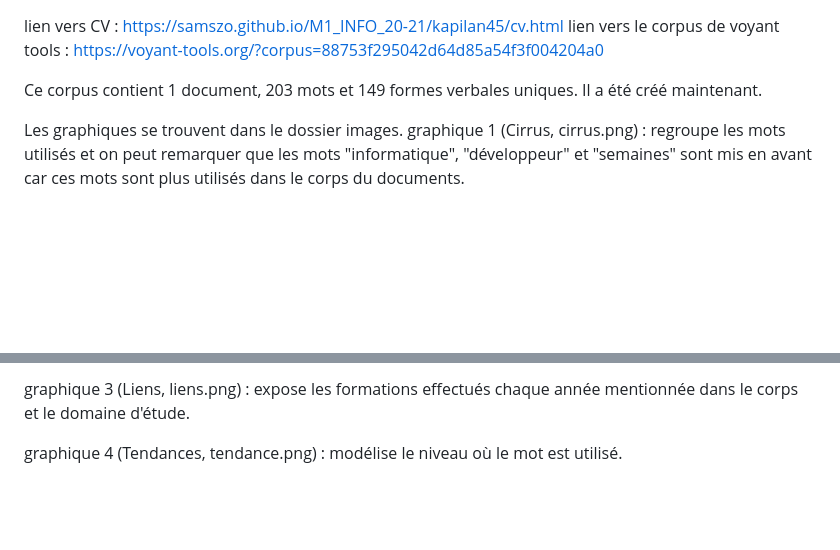
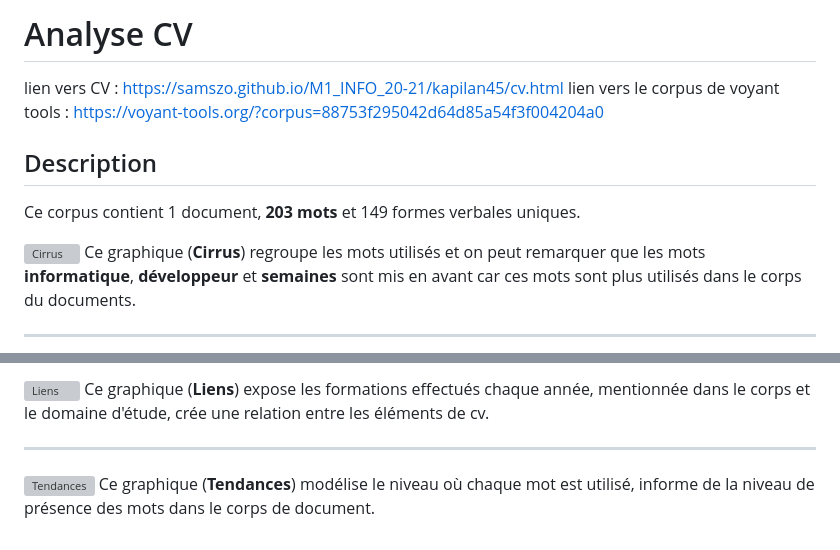
Before and after one commit to samszo/M1_INFO_20-21, a Markdown page: kapilan45/cv.md, 2 parts joined by grey strips. GitHub-like rendering; blank space fills up the shorter version; grey boxes are pictures that could not be loaded.

Commit message:
ajout de md

```diff
--- a/kapilan45/cv.md
+++ b/kapilan45/cv.md
@@ -1,9 +1,14 @@
+
+Analyse CV
+================
 
 lien vers CV : https://samszo.github.io/M1_INFO_20-21/kapilan45/cv.html
 lien vers le corpus de voyant tools : https://voyant-tools.org/?corpus=88753f295042d64d85a54f3f004204a0
 
-Ce corpus contient 1 document, 203 mots et 149 formes verbales uniques. Il a été créé maintenant.
+## Description
+Ce corpus contient 1 document, **203 mots** et 149 formes verbales uniques.
 
-Les graphiques se trouvent dans le dossier images.
-graphique 1 (Cirrus, cirrus.png) : regroupe les mots utilisés et on peut remarquer que les mots "informatique", "développeur" et "semaines" sont mis en avant car ces mots sont plus utilisés dans le corps du documents.
+![Cirrus](https://samszo.github.io/M1_INFO_20-21/kapilan45/images/cirrus.png)
+Ce graphique (**Cirrus**) regroupe les mots utilisés et on peut remarquer que les mots **informatique**, **développeur** et **semaines** sont mis en avant car ces mots sont plus utilisés dans le corps du documents.
+****
 
@@ -11,4 +18,7 @@ graphique 2 (Termes, termes.png) : regroupe les mots trouvés dans le corps par
 
-graphique 3 (Liens, liens.png) : expose les formations effectués chaque année mentionnée dans le corps et le domaine d'étude.
+![Liens](https://samszo.github.io/M1_INFO_20-21/kapilan45/images/liens.png)
+Ce graphique (**Liens**) expose les formations effectués chaque année, mentionnée dans le corps et le domaine d'étude, crée une relation entre les éléments de cv.
+****
 
-graphique 4 (Tendances, tendance.png) : modélise le niveau où le mot est utilisé.
+![Tendances](https://samszo.github.io/M1_INFO_20-21/kapilan45/images/tendances.png)
+Ce graphique (**Tendances**) modélise le niveau où chaque mot est utilisé, informe de la niveau de présence des mots dans le corps de document.
```
Also changed, not shown: other parts of kapilan45/cv.md (+3 -1 lines), kapilan45/images/tendances.png (renamed from kapilan45/images/tendance.PNG), 1 other file.
